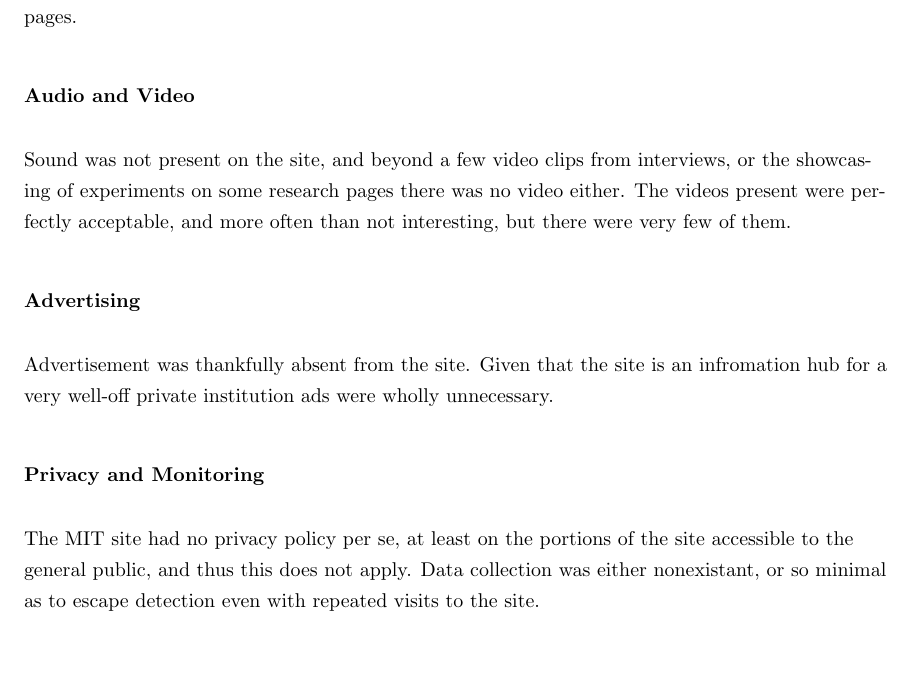
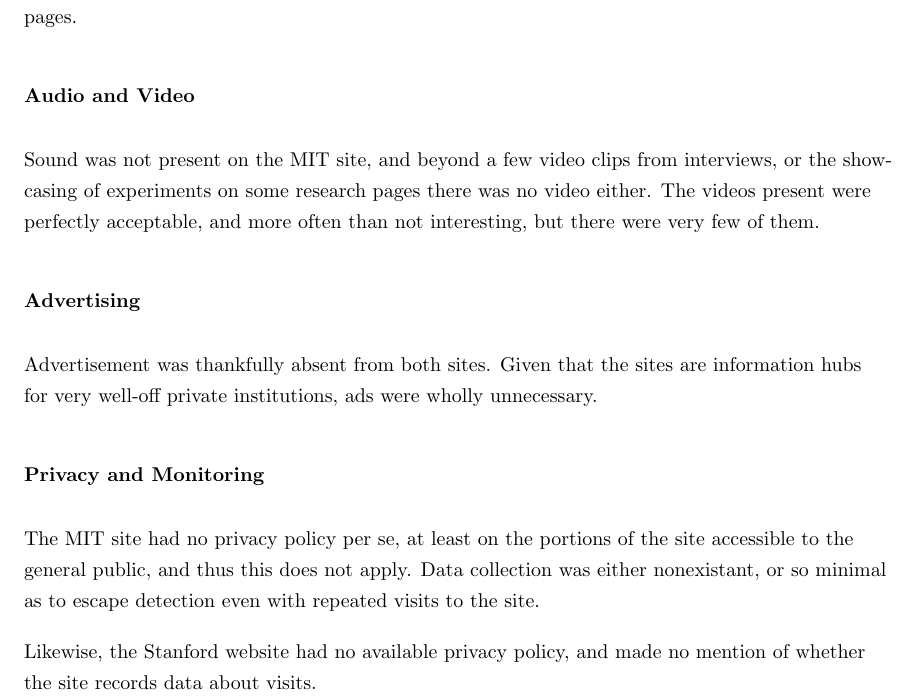
Before and after one commit to samuel-barton/cos368, a LaTeX document (project1/project1.tex, which reads project1/presentation.tex): part of page 9 of 11, cut so that both start at the same text, the shorter picture padded with empty space. Compiled offline with pdfLaTeX.

Commit message:
More Stanford additions

```diff
--- a/project1/presentation.tex
+++ b/project1/presentation.tex
@@ -102,7 +102,7 @@
 
 \subsubsection*{Audio and Video}
 
-Sound was not present on the site, and beyond a few video clips from interviews, or the
+Sound was not present on the MIT site, and beyond a few video clips from interviews, or the
 showcasing of experiments on some research pages there was no video either. The videos
 present were perfectly acceptable, and more often than not interesting, but there were very
 few of them.
@@ -111,10 +111,8 @@
 
 \subsubsection*{Advertising}
 
-Advertisement was thankfully absent from the site. Given that the site is an infromation hub
-for a very well-off private institution ads were wholly unnecessary.
-
-% TODO(storme): add stanford
+Advertisement was thankfully absent from both sites. Given that the sites are information hubs
+for very well-off private institutions, ads were wholly unnecessary.
 
 \subsubsection*{Privacy and Monitoring}
 
@@ -122,4 +120,5 @@
 general public, and thus this does not apply. Data collection was either nonexistant, or so
 minimal as to escape detection even with repeated visits to the site.
 
-% TODO(storme): add stanford
+Likewise, the Stanford website had no available privacy policy, and made no mention
+of whether the site records data about visits.
```
